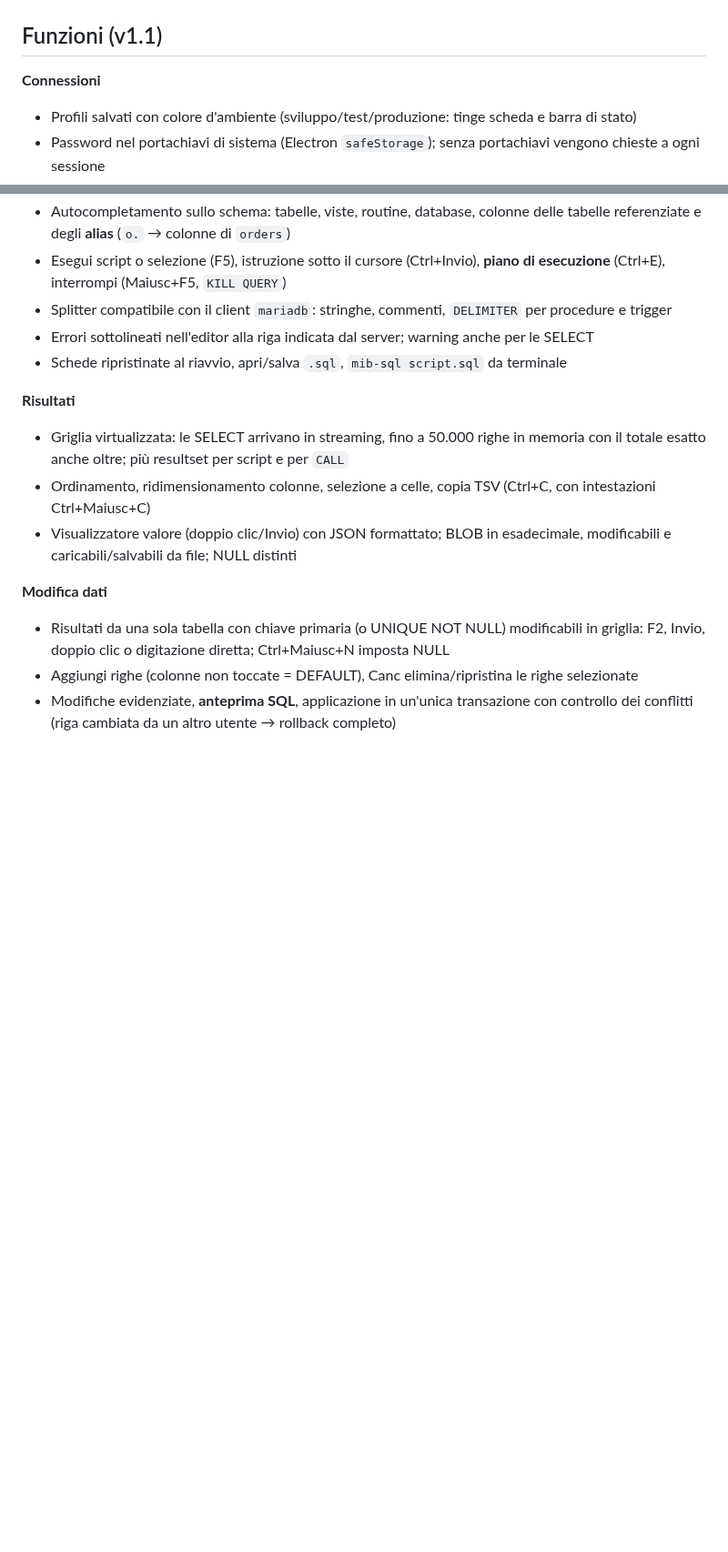
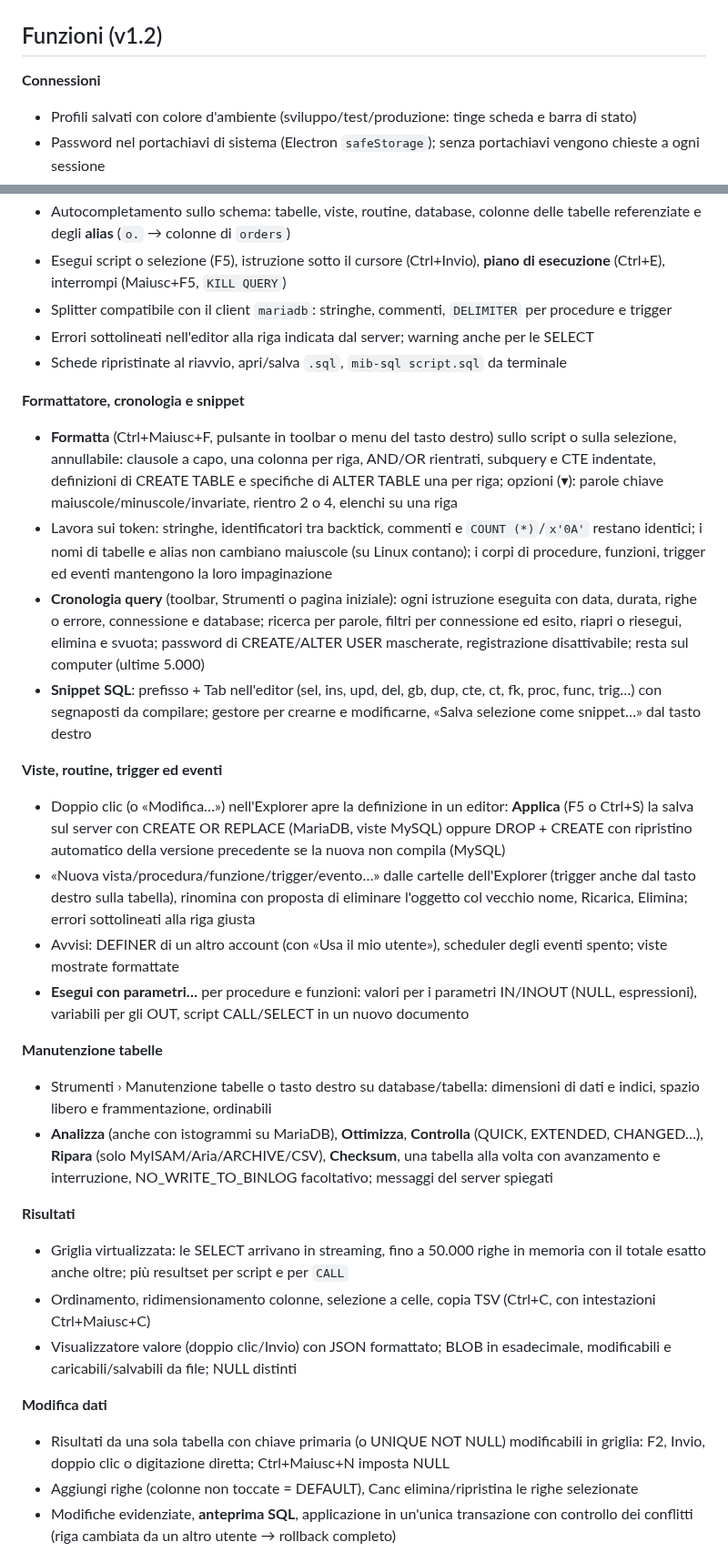
Before and after one commit to mbulloni/MiB-SQL, a Markdown page: README.md, 2 parts joined by grey strips. Shown at 91% size. Rendered like a GitHub page; blank space fills up the shorter version.

Commit message:
docs: v1.2 features, screenshots, version 1.2.0
Co-Authored-By: Claude Opus 5.5 <noreply@anthropic.com>

```diff
--- a/README.md
+++ b/README.md
@@ -8,7 +8,7 @@ IDE educativo per **MariaDB e MySQL** su Linux, ispirato a [dbForge Studio](http
 
 ![Database Explorer ed editor SQL](docs/screenshot-1.png)
 
-## Funzioni (v1.1)
+## Funzioni (v1.2)
 
 **Connessioni**
 - Profili salvati con colore d'ambiente (sviluppo/test/produzione: tinge scheda e barra di stato)
@@ -29,6 +29,22 @@ IDE educativo per **MariaDB e MySQL** su Linux, ispirato a [dbForge Studio](http
 - Splitter compatibile con il client `mariadb`: stringhe, commenti, `DELIMITER` per procedure e trigger
 - Errori sottolineati nell'editor alla riga indicata dal server; warning anche per le SELECT
 - Schede ripristinate al riavvio, apri/salva `.sql`, `mib-sql script.sql` da terminale
+
+**Formattatore, cronologia e snippet**
+- **Formatta** (Ctrl+Maiusc+F, pulsante in toolbar o menu del tasto destro) sullo script o sulla selezione, annullabile: clausole a capo, una colonna per riga, AND/OR rientrati, subquery e CTE indentate, definizioni di CREATE TABLE e specifiche di ALTER TABLE una per riga; opzioni (▾): parole chiave maiuscole/minuscole/invariate, rientro 2 o 4, elenchi su una riga
+- Lavora sui token: stringhe, identificatori tra backtick, commenti e `COUNT (*)`/`x'0A'` restano identici; i nomi di tabelle e alias non cambiano maiuscole (su Linux contano); i corpi di procedure, funzioni, trigger ed eventi mantengono la loro impaginazione
+- **Cronologia query** (toolbar, Strumenti o pagina iniziale): ogni istruzione eseguita con data, durata, righe o errore, connessione e database; ricerca per parole, filtri per connessione ed esito, riapri o riesegui, elimina e svuota; password di CREATE/ALTER USER mascherate, registrazione disattivabile; resta sul computer (ultime 5.000)
+- **Snippet SQL**: prefisso + Tab nell'editor (sel, ins, upd, del, gb, dup, cte, ct, fk, proc, func, trig…) con segnaposti da compilare; gestore per crearne e modificarne, «Salva selezione come snippet…» dal tasto destro
+
+**Viste, routine, trigger ed eventi**
+- Doppio clic (o «Modifica…») nell'Explorer apre la definizione in un editor: **Applica** (F5 o Ctrl+S) la salva sul server con CREATE OR REPLACE (MariaDB, viste MySQL) oppure DROP + CREATE con ripristino automatico della versione precedente se la nuova non compila (MySQL)
+- «Nuova vista/procedura/funzione/trigger/evento…» dalle cartelle dell'Explorer (trigger anche dal tasto destro sulla tabella), rinomina con proposta di eliminare l'oggetto col vecchio nome, Ricarica, Elimina; errori sottolineati alla riga giusta
+- Avvisi: DEFINER di un altro account (con «Usa il mio utente»), scheduler degli eventi spento; viste mostrate formattate
+- **Esegui con parametri…** per procedure e funzioni: valori per i parametri IN/INOUT (NULL, espressioni), variabili per gli OUT, script CALL/SELECT in un nuovo documento
+
+**Manutenzione tabelle**
+- Strumenti › Manutenzione tabelle o tasto destro su database/tabella: dimensioni di dati e indici, spazio libero e frammentazione, ordinabili
+- **Analizza** (anche con istogrammi su MariaDB), **Ottimizza**, **Controlla** (QUICK, EXTENDED, CHANGED…), **Ripara** (solo MyISAM/Aria/ARCHIVE/CSV), **Checksum**, una tabella alla volta con avanzamento e interruzione, NO_WRITE_TO_BINLOG facoltativo; messaggi del server spiegati
 
 **Risultati**
 - Griglia virtualizzata: le SELECT arrivano in streaming, fino a 50.000 righe in memoria con il totale esatto anche oltre; più resultset per script e per `CALL`
```
Also changed, not shown: other parts of README.md (+17 -2 lines), CLAUDE.md (+3 -1 lines), docs/screenshot-16.png, docs/screenshot-19.png (added), docs/screenshot-20.png (added), docs/screenshot-21.png (added), docs/screenshot-22.png (added), docs/screenshot-23.png (added), 1 other file.
